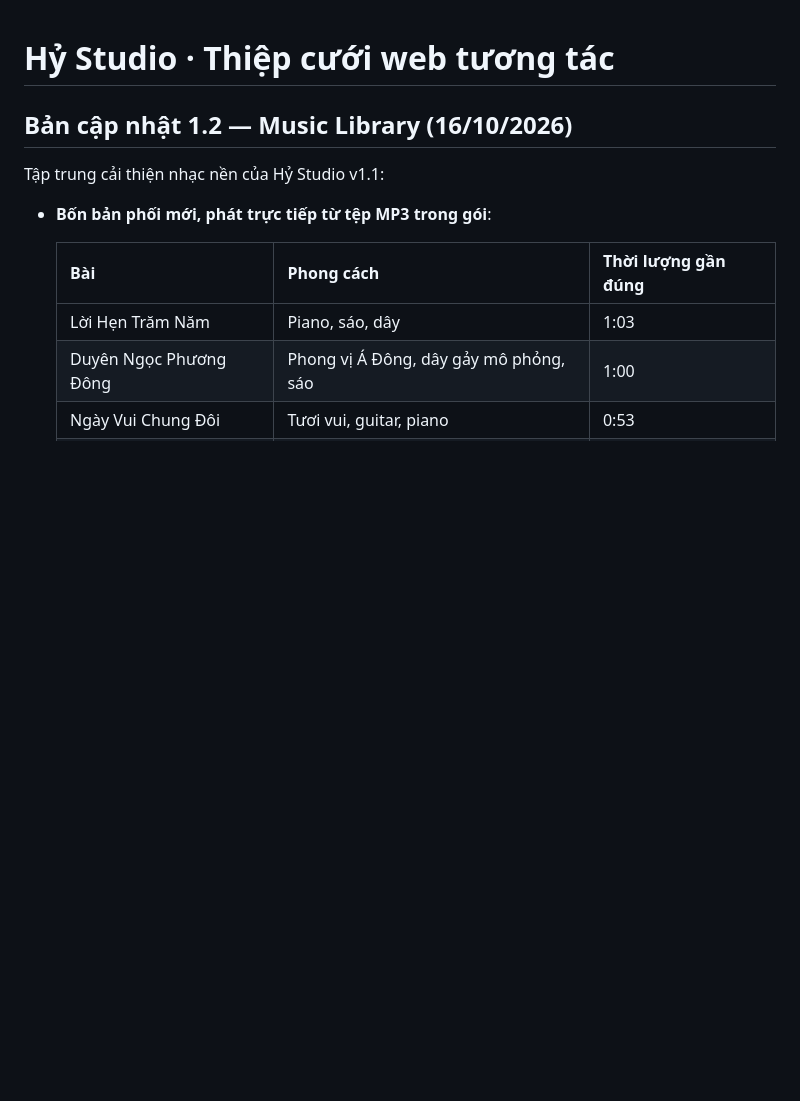
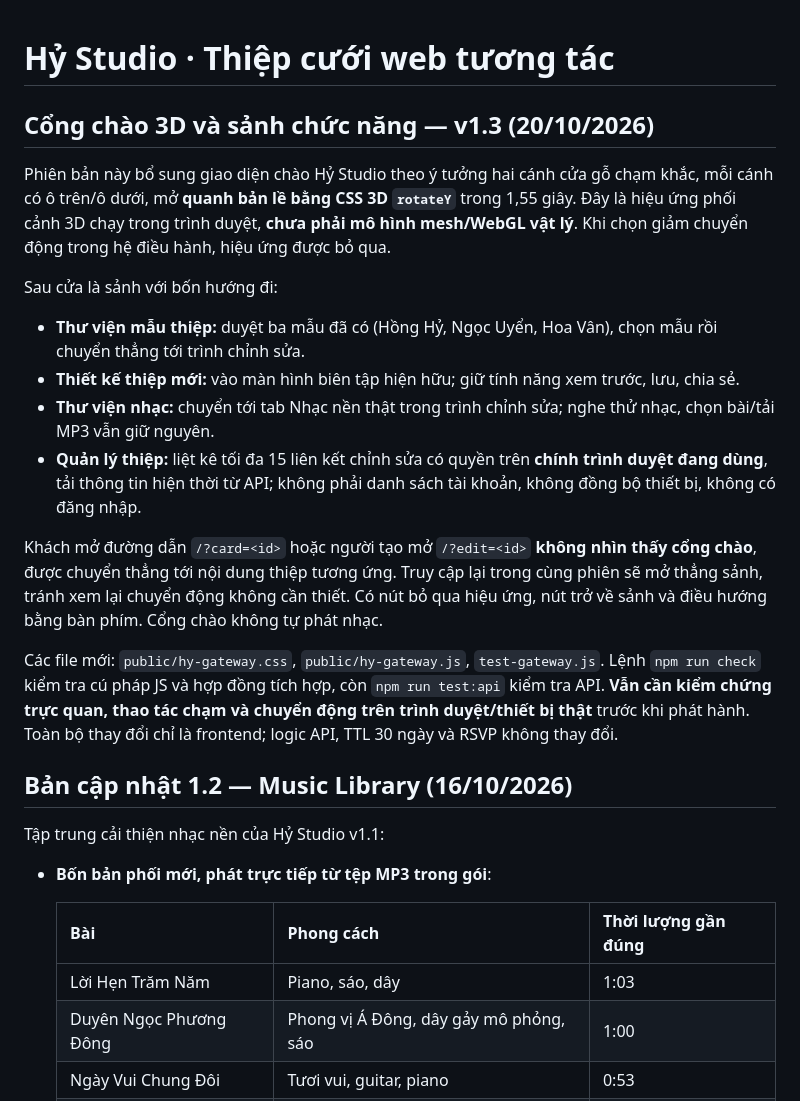
Before and after one commit to minhduchd-mds/Thi-p-m-i, a Markdown page: README.md, the part around the change. Drawn GitHub-style; blank space fills up the shorter version.

Commit message:
docs(hy-studio): document gateway scope, guest bypass, local management and QA limits

```diff
--- a/README.md
+++ b/README.md
@@ -1,4 +1,18 @@
 # Hỷ Studio · Thiệp cưới web tương tác
+
+## Cổng chào 3D và sảnh chức năng — v1.3 (20/10/2026)
+
+Phiên bản này bổ sung giao diện chào Hỷ Studio theo ý tưởng hai cánh cửa gỗ chạm khắc, mỗi cánh có ô trên/ô dưới, mở **quanh bản lề bằng CSS 3D `rotateY`** trong 1,55 giây. Đây là hiệu ứng phối cảnh 3D chạy trong trình duyệt, **chưa phải mô hình mesh/WebGL vật lý**. Khi chọn giảm chuyển động trong hệ điều hành, hiệu ứng được bỏ qua.
+
+Sau cửa là sảnh với bốn hướng đi:
+- **Thư viện mẫu thiệp:** duyệt ba mẫu đã có (Hồng Hỷ, Ngọc Uyển, Hoa Vân), chọn mẫu rồi chuyển thẳng tới trình chỉnh sửa.
+- **Thiết kế thiệp mới:** vào màn hình biên tập hiện hữu; giữ tính năng xem trước, lưu, chia sẻ.
+- **Thư viện nhạc:** chuyển tới tab Nhạc nền thật trong trình chỉnh sửa; nghe thử nhạc, chọn bài/tải MP3 vẫn giữ nguyên.
+- **Quản lý thiệp:** liệt kê tối đa 15 liên kết chỉnh sửa có quyền trên **chính trình duyệt đang dùng**, tải thông tin hiện thời từ API; không phải danh sách tài khoản, không đồng bộ thiết bị, không có đăng nhập.
+
+Khách mở đường dẫn `/?card=<id>` hoặc người tạo mở `/?edit=<id>` **không nhìn thấy cổng chào**, được chuyển thẳng tới nội dung thiệp tương ứng. Truy cập lại trong cùng phiên sẽ mở thẳng sảnh, tránh xem lại chuyển động không cần thiết. Có nút bỏ qua hiệu ứng, nút trở về sảnh và điều hướng bằng bàn phím. Cổng chào không tự phát nhạc.
+
+Các file mới: `public/hy-gateway.css`, `public/hy-gateway.js`, `test-gateway.js`. Lệnh `npm run check` kiểm tra cú pháp JS và hợp đồng tích hợp, còn `npm run test:api` kiểm tra API. **Vẫn cần kiểm chứng trực quan, thao tác chạm và chuyển động trên trình duyệt/thiết bị thật** trước khi phát hành. Toàn bộ thay đổi chỉ là frontend; logic API, TTL 30 ngày và RSVP không thay đổi.
 
 ## Bản cập nhật 1.2 — Music Library (16/10/2026)
 
```
